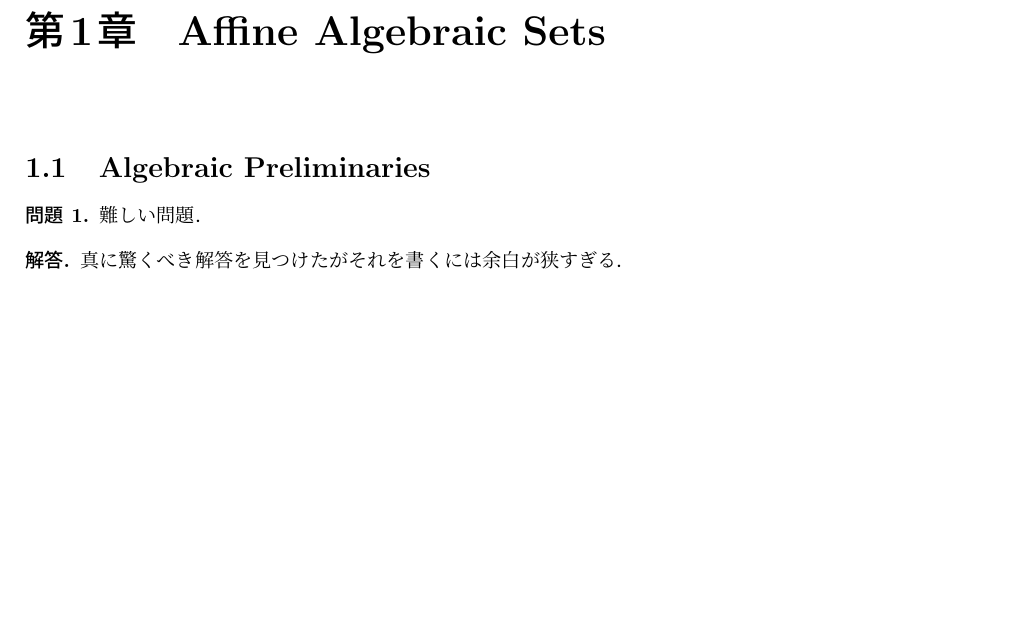
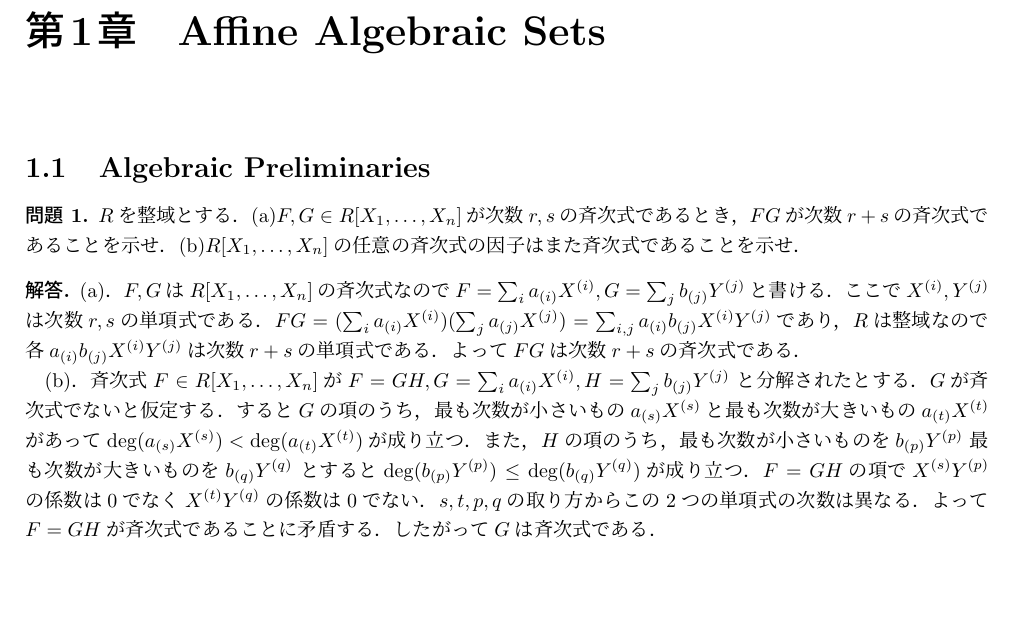
Before and after one commit to sndtkrh/AlgebraicCurves, a LaTeX document (answers.tex, which reads Ch1/s1.tex): part of page 2 of 9, cut so that both start at the same text. Compiled offline with pLaTeX and dvipdfmx.

Commit message:
add answer for 1.1

```diff
--- a/Ch1/s1.tex
+++ b/Ch1/s1.tex
@@ -1,7 +1,37 @@
 \section{Algebraic Preliminaries}
 \begin{prob}
-  難しい問題．
+  $R$を整域とする．
+  (a)$F,G\in R[X_1, \dots ,X_n]$が次数$r,s$の斉次式であるとき，
+  $FG$が次数$r+s$の斉次式であることを示せ．
+  (b)$R[X_1, \dots ,X_n]$の任意の斉次式の因子はまた斉次式であることを示せ．
 \end{prob}
 \begin{ans}
-  真に驚くべき解答を見つけたがそれを書くには余白が狭すぎる．
+  (a)．
+  $F,G$は$R[X_1, \dots ,X_n]$の斉次式なので
+  $F = \sum_i a_{(i)} X^{(i)}, G = \sum_j b_{(j)} Y^{(j)}$と書ける．
+  ここで$X^{(i)}, Y^{(j)}$は次数$r,s$の単項式である．
+  $FG = ( \sum_i a_{(i)} X^{(i)} ) ( \sum_j a_{(j)} X^{(j)} )
+  = \sum_{i,j} a_{(i)} b_{(j)} X^{(i)} Y^{(j)}$であり，
+  $R$は整域なので各$a_{(i)} b_{(j)} X^{(i)}Y^{(j)}$は次数$r+s$の単項式である．
+  よって$FG$は次数$r+s$の斉次式である．
+
+  (b)．斉次式$F \in R[X_1, \dots ,X_n]$が
+  $F = GH, G = \sum_{i} a_{(i)} X^{(i)}, H = \sum_{j} b_{(j)} Y^{(j)}$
+  と分解されたとする．
+  $G$が斉次式でないと仮定する．
+  すると$G$の項のうち，
+  最も次数が小さいもの$a_{(s)}X^{(s)}$と
+  最も次数が大きいもの$a_{(t)}X^{(t)}$があって
+  $\deg(a_{(s)}X^{(s)}) < \deg(a_{(t)}X^{(t)})$が成り立つ．
+  また，$H$の項のうち，
+  最も次数が小さいものを$b_{(p)}Y^{(p)}$
+  最も次数が大きいものを$b_{(q)}Y^{(q)}$
+  とすると
+  $\deg(b_{(p)}Y^{(p)}) \le \deg(b_{(q)}Y^{(q)})$が成り立つ．
+  $F=GH$の項で
+  $X^{(s)}Y^{(p)}$の係数は$0$でなく
+  $X^{(t)}Y^{(q)}$の係数は$0$でない．
+  $s,t,p,q$の取り方からこの2つの単項式の次数は異なる．
+  よって$F = GH$が斉次式であることに矛盾する．
+  したがって$G$は斉次式である．
 \end{ans}
```
